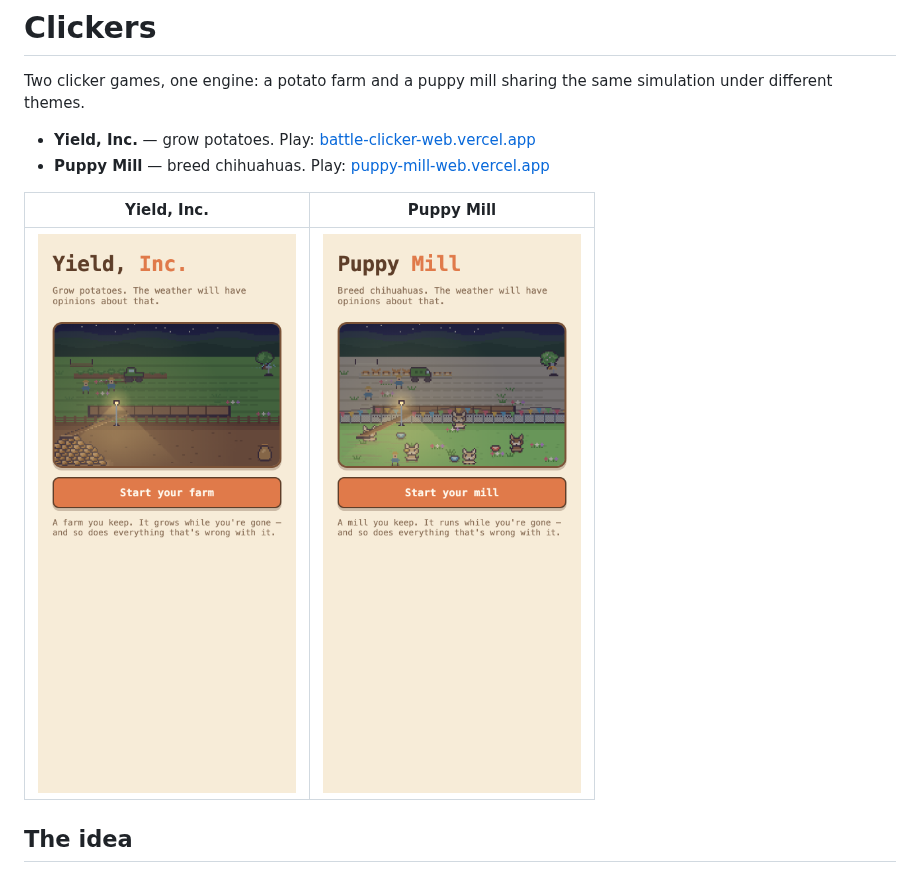
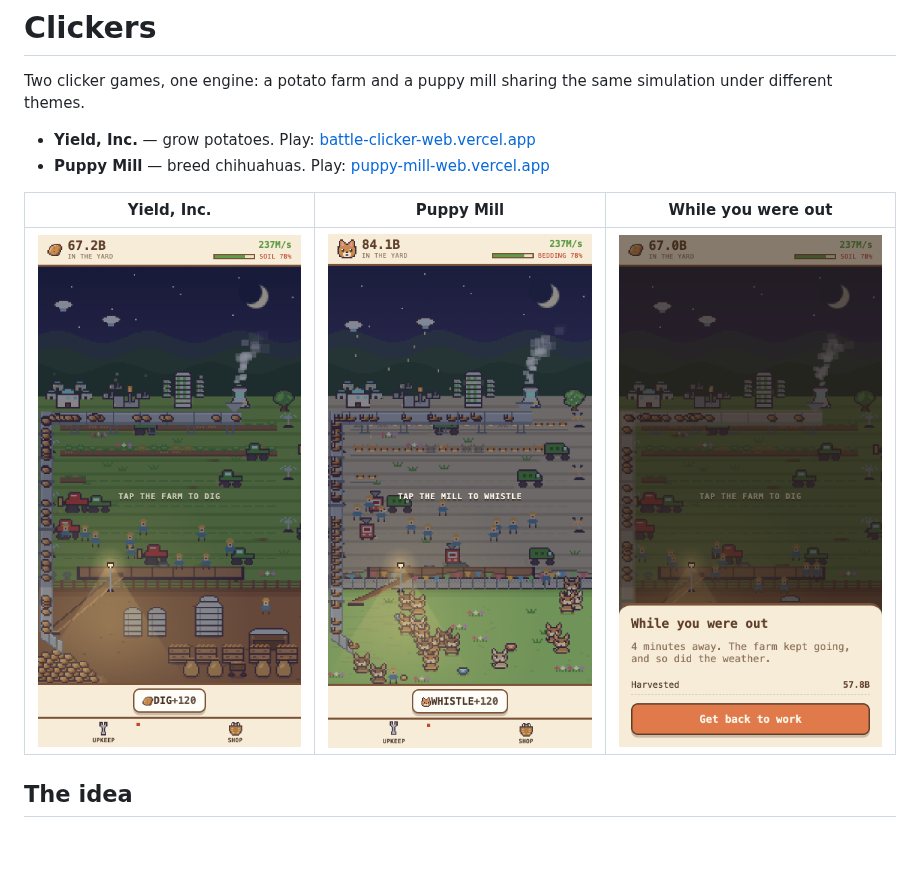
Before and after one commit to conro1108/clickers, a Markdown page: README.md, the part around the change. GitHub-like rendering; pictures changed too: shots/potatoes.png, shots/puppies.png, shots/while-you-were-out.png (added); blank space fills up the shorter version.

Commit message:
README shots: real mid- and late-game captures, not title screens
Co-Authored-By: Claude Opus 5 <noreply@anthropic.com>

```diff
--- a/README.md
+++ b/README.md
@@ -6,9 +6,9 @@ simulation under different themes.
 - **Yield, Inc.** — grow potatoes. Play: [battle-clicker-web.vercel.app](https://battle-clicker-web.vercel.app)
 - **Puppy Mill** — breed chihuahuas. Play: [puppy-mill-web.vercel.app](https://puppy-mill-web.vercel.app)
 
-| Yield, Inc. | Puppy Mill |
-|---|---|
-| ![Yield, Inc.](shots/potatoes.png) | ![Puppy Mill](shots/puppies.png) |
+| Yield, Inc. | Puppy Mill | While you were out |
+|---|---|---|
+| ![Yield, Inc., late game](shots/potatoes.png) | ![Puppy Mill, late game](shots/puppies.png) | ![The offline report](shots/while-you-were-out.png) |
 
 ## The idea
 
```
